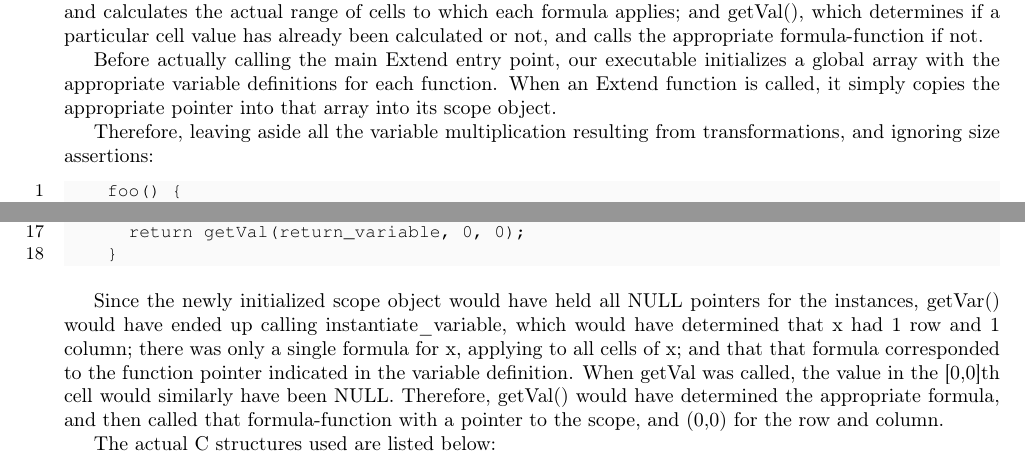
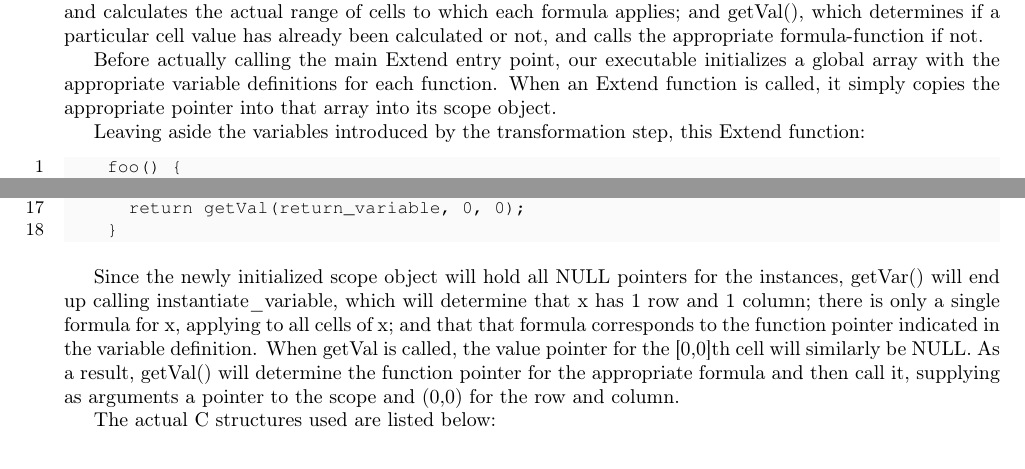
Before and after one commit to ExtendLang/FinalProject, a LaTeX thesis (master.tex, which reads tex/architecture.tex): two parts of pages 37 and 38 of 180, joined at a grey line, cut so that both start at the same text. The pictures show the PDF file master.pdf that the author committed with the source.

Commit message:
Fix weird tense

```diff
--- a/tex/architecture.tex
+++ b/tex/architecture.tex
@@ -60,7 +60,7 @@ The transformer is the first step in converting the AST into LLVM code. It takes
 
   Before actually calling the main Extend entry point, our executable initializes a global array with the appropriate variable definitions for each function. When an Extend function is called, it simply copies the appropriate pointer into that array into its scope object.
 
-  Therefore, leaving aside all the variable multiplication resulting from transformations, and ignoring size assertions:
+  Leaving aside the variables introduced by the transformation step, this Extend function:
   \begin{lstlisting}
     foo() {
       x := 1;
@@ -92,8 +92,8 @@ The transformer is the first step in converting the AST into LLVM code. It takes
   \end{lstlisting}
   \medskip \noindent
 
-  Since the newly initialized scope object would have held all NULL pointers for the instances, getVar() would have ended up calling instantiate\_variable, which would have determined that x had 1 row and 1 column; there was only a single formula for x, applying to all cells of x; and that that formula corresponded to the function pointer indicated in the variable definition.
-  When getVal was called, the value in the [0,0]th cell would similarly have been NULL. Therefore, getVal() would have determined the appropriate formula, and then called that formula-function with a pointer to the scope, and (0,0) for the row and column.
+  Since the newly initialized scope object will hold all NULL pointers for the instances, getVar() will end up calling instantiate\_variable, which will  determine that x has 1 row and 1 column; there is only a single formula for x, applying to all cells of x; and that that formula corresponds to the function pointer indicated in the variable definition.
+  When getVal is called, the value pointer for the [0,0]th cell will similarly be NULL. As a result, getVal() will determine the function pointer for the appropriate formula and then call it, supplying as arguments a pointer to the scope and (0,0) for the row and column.
 
   The actual C structures used are listed below:
   \begin{lstlisting}
```
Also changed, not shown: master.pdf.
